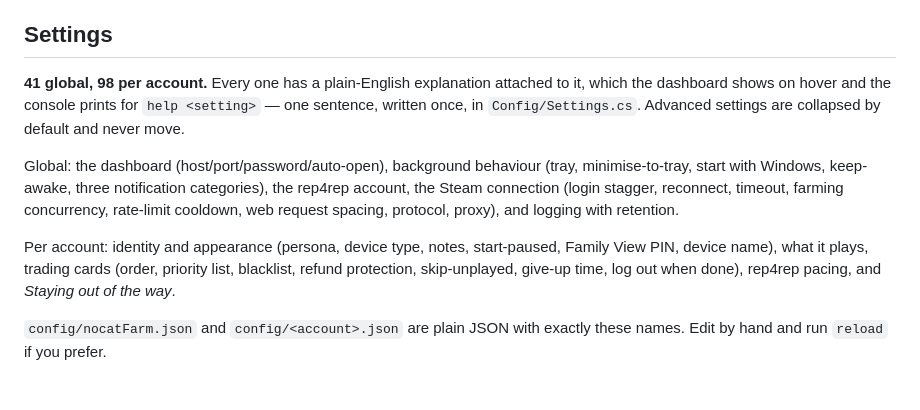
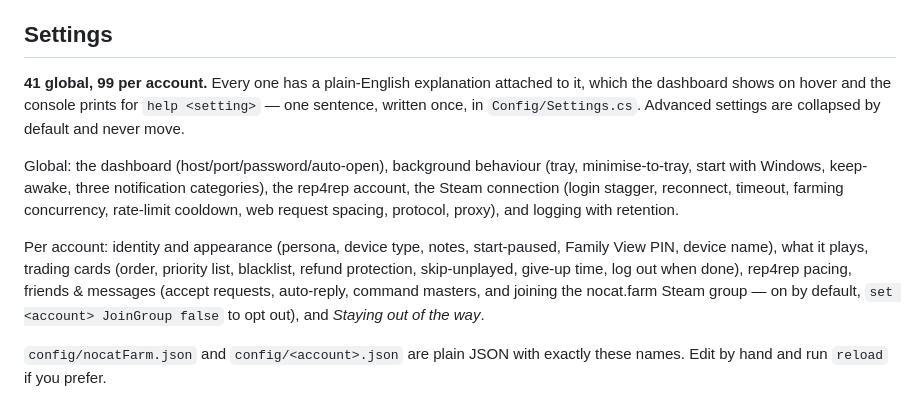
Before and after one commit to VisaHolder/nocatfarm, a Markdown page: README.md, the part around the change. Drawn GitHub-style.

Commit message:
docs: per-account count 99, note the nocat.farm group auto-join + opt-out

```diff
--- a/README.md
+++ b/README.md
@@ -202,7 +202,7 @@ side of the trade page can't be read, the offer is refused rather than guessed a
 
 ## Settings
 
-**41 global, 98 per account.** Every one has a plain-English explanation attached to it, which the dashboard
+**41 global, 99 per account.** Every one has a plain-English explanation attached to it, which the dashboard
 shows on hover and the console prints for `help <setting>` — one sentence, written once, in
 `Config/Settings.cs`. Advanced settings are collapsed by default and never move.
 
@@ -213,7 +213,9 @@ logging with retention.
 
 Per account: identity and appearance (persona, device type, notes, start-paused, Family View PIN, device
 name), what it plays, trading cards (order, priority list, blacklist, refund protection, skip-unplayed,
-give-up time, log out when done), rep4rep pacing, and *Staying out of the way*.
+give-up time, log out when done), rep4rep pacing, friends & messages (accept requests, auto-reply, command
+masters, and joining the nocat.farm Steam group — on by default, `set <account> JoinGroup false` to opt out),
+and *Staying out of the way*.
 
 `config/nocatFarm.json` and `config/<account>.json` are plain JSON with exactly these names. Edit by hand and
 run `reload` if you prefer.
```
